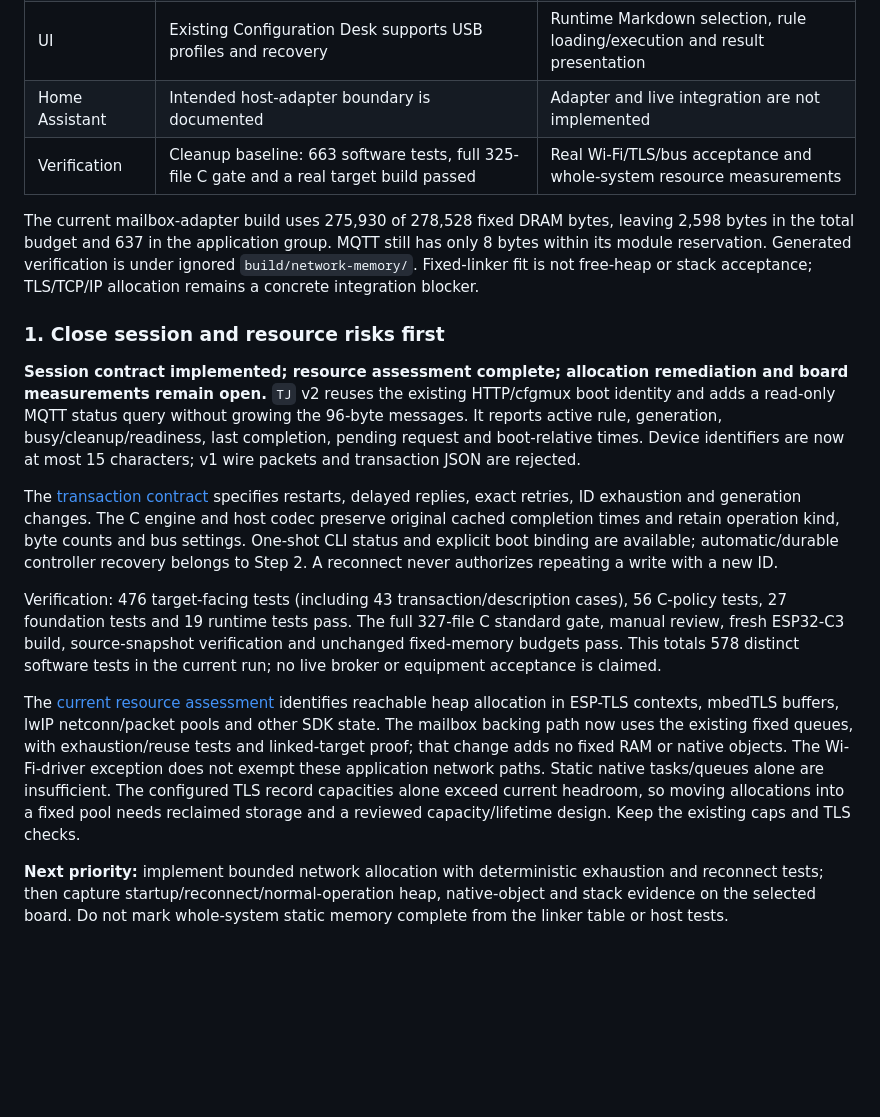
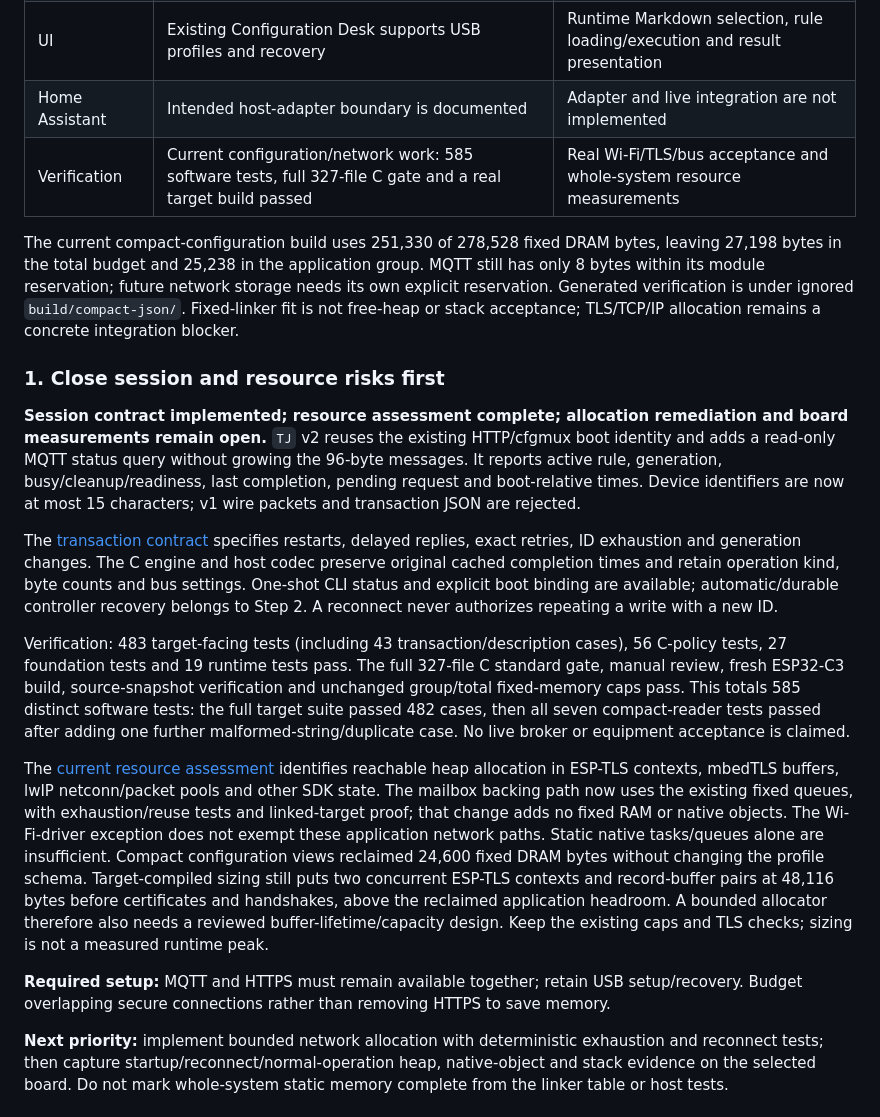
Before and after one commit to waiyan0x/INF2004-uT-Home, a Markdown page: CONTRIBUTING.md, the part around the change. Rendered like a GitHub page; blank space fills up the shorter version.

Commit message:
docs(network): update memory budget and TLS capacity assessment
Record the verified RAM saving, exact target evidence and current software
checks. Preserve simultaneous MQTT and HTTPS setup with USB recovery.
Separate target-compiled TLS storage sizes from unmeasured runtime peaks,
and identify bounded allocation and buffer lifetime work still required.

```diff
--- a/CONTRIBUTING.md
+++ b/CONTRIBUTING.md
@@ -108,12 +108,13 @@ rule must not require another build.
 | MQTT | Bounded ESP transport and a one-shot TLS host client | Status query/boot binding implemented; long-running controller and durable restart recovery remain |
 | UI | Existing Configuration Desk supports USB profiles and recovery | Runtime Markdown selection, rule loading/execution and result presentation |
 | Home Assistant | Intended host-adapter boundary is documented | Adapter and live integration are not implemented |
-| Verification | Cleanup baseline: 663 software tests, full 325-file C gate and a real target build passed | Real Wi-Fi/TLS/bus acceptance and whole-system resource measurements |
+| Verification | Current configuration/network work: 585 software tests, full 327-file C gate and a real target build passed | Real Wi-Fi/TLS/bus acceptance and whole-system resource measurements |
 
-The current mailbox-adapter build uses 275,930 of 278,528 fixed DRAM bytes, leaving
-2,598 bytes in the total budget and 637 in the application group. MQTT still has
-only 8 bytes within its module reservation. Generated verification is under
-ignored `build/network-memory/`. Fixed-linker fit is not free-heap or stack
+The current compact-configuration build uses 251,330 of 278,528 fixed DRAM bytes,
+leaving 27,198 bytes in the total budget and 25,238 in the application group.
+MQTT still has only 8 bytes within its module reservation; future network storage
+needs its own explicit reservation. Generated verification is under ignored
+`build/compact-json/`. Fixed-linker fit is not free-heap or stack
 acceptance; TLS/TCP/IP allocation remains a concrete integration blocker.
 
 ### 1. Close session and resource risks first
@@ -132,12 +133,13 @@ operation kind, byte counts and bus settings. One-shot CLI status and explicit
 boot binding are available; automatic/durable controller recovery belongs to
 Step 2. A reconnect never authorizes repeating a write with a new ID.
 
-Verification: 476 target-facing tests (including 43 transaction/description
+Verification: 483 target-facing tests (including 43 transaction/description
 cases), 56 C-policy tests, 27 foundation tests and 19 runtime tests pass. The full
 327-file C standard gate, manual review, fresh ESP32-C3 build, source-snapshot
-verification and unchanged fixed-memory budgets pass. This totals 578 distinct
-software tests in the current run; no live broker or equipment acceptance is
-claimed.
+verification and unchanged group/total fixed-memory caps pass. This totals 585
+distinct software tests: the full target suite passed 482 cases, then all seven
+compact-reader tests passed after adding one further malformed-string/duplicate
+case. No live broker or equipment acceptance is claimed.
 
 The [current resource assessment](docs/reports/wifi-static-memory/README.md#current-network-resource-assessment)
 identifies reachable heap allocation in ESP-TLS contexts, mbedTLS buffers,
@@ -145,9 +147,16 @@ lwIP netconn/packet pools and other SDK state. The mailbox backing path now uses
 the existing fixed queues, with exhaustion/reuse tests and linked-target proof;
 that change adds no fixed RAM or native objects. The Wi-Fi-driver exception does
 not exempt these application network paths. Static native tasks/queues alone
-are insufficient. The configured TLS record capacities alone exceed current
-headroom, so moving allocations into a fixed pool needs reclaimed storage and
-a reviewed capacity/lifetime design. Keep the existing caps and TLS checks.
+are insufficient. Compact configuration views reclaimed 24,600 fixed DRAM bytes
+without changing the profile schema. Target-compiled sizing still puts two
+concurrent ESP-TLS contexts and record-buffer pairs at 48,116 bytes before
+certificates and handshakes, above the reclaimed application headroom. A bounded
+allocator therefore also needs a reviewed buffer-lifetime/capacity design.
+Keep the existing caps and TLS checks; sizing is not a measured runtime peak.
+
+**Required setup:** MQTT and HTTPS must remain available together; retain USB
+setup/recovery. Budget overlapping secure connections rather than removing
+HTTPS to save memory.
 
 **Next priority:** implement bounded network allocation with deterministic
 exhaustion and reconnect tests; then capture startup/reconnect/normal-operation
```
Also changed, not shown: README.md (+10 -7 lines), 1 other file.
